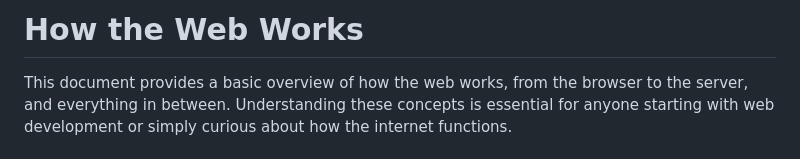
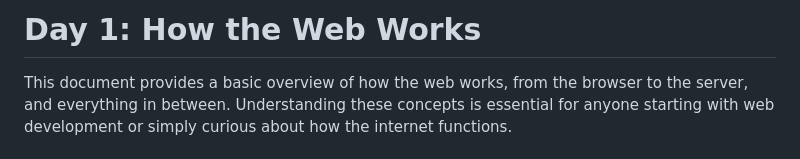
Before and after one commit to Vishalrai1603/Fullstack-Dev-Resources, a Markdown page: HTML/Day 1/Day_1_How_Web_Work.md, the part around the change. Rendered like a GitHub page.

Commit message:
Initialize

```diff
--- a/HTML/Day 1/Day_1_How_Web_Work.md
+++ b/HTML/Day 1/Day_1_How_Web_Work.md
@@ -1,4 +1,4 @@
-# How the Web Works
+# Day 1: How the Web Works
 
 This document provides a basic overview of how the web works, from the browser to the server, and everything in between. Understanding these concepts is essential for anyone starting with web development or simply curious about how the internet functions.
 
```
